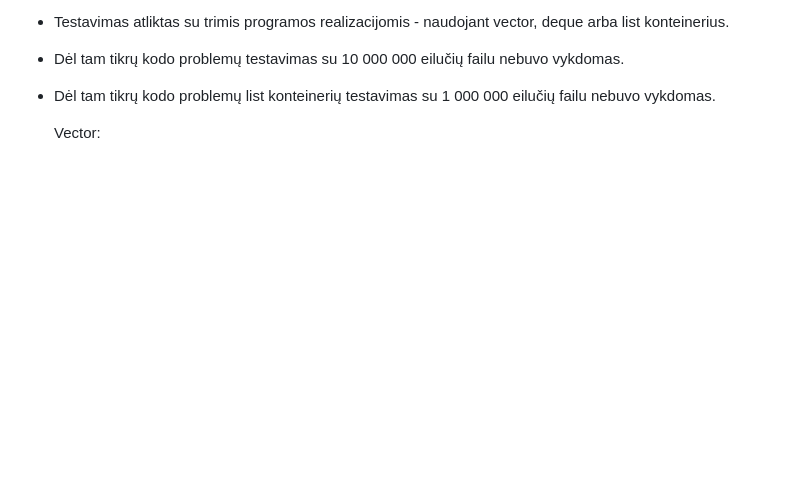
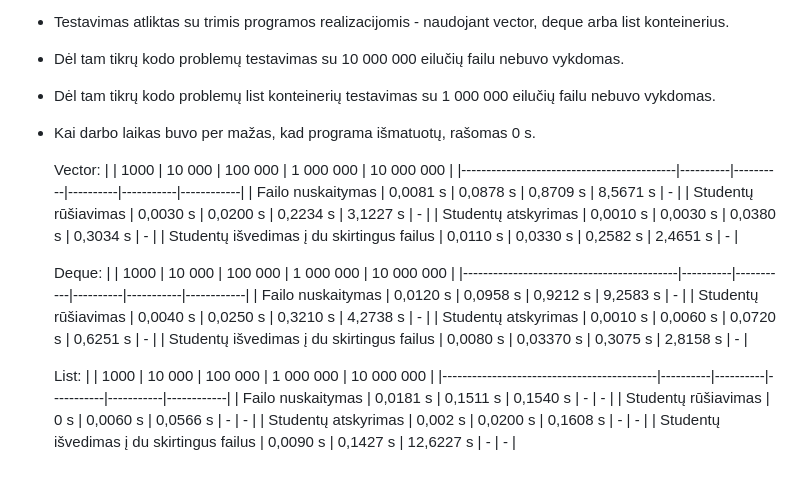
Before and after one commit to LithonBattery/2-uzd, a Markdown page: README.md, the part around the change. Drawn GitHub-style; blank space fills up the shorter version.

```diff
--- a/README.md
+++ b/README.md
@@ -43,5 +43,28 @@ TESTAVIMAS:
 - Testavimas atliktas su trimis programos realizacijomis - naudojant vector, deque arba list konteinerius.
 - Dėl tam tikrų kodo problemų testavimas su 10 000 000 eilučių failu nebuvo vykdomas.
 - Dėl tam tikrų kodo problemų list konteinerių testavimas su 1 000 000 eilučių failu nebuvo vykdomas.
+- Kai darbo laikas buvo per mažas, kad programa išmatuotų, rašomas 0 s.
 
    Vector:
+   |                                           | 1000     | 10 000   | 100 000  | 1 000 000 | 10 000 000 |
+   |-------------------------------------------|----------|----------|----------|-----------|------------|
+   | Failo nuskaitymas                         | 0,0081 s | 0,0878 s | 0,8709 s | 8,5671 s  |      -     |
+   | Studentų rūšiavimas                       | 0,0030 s | 0,0200 s | 0,2234 s | 3,1227 s  |      -     |
+   | Studentų atskyrimas                       | 0,0010 s | 0,0030 s | 0,0380 s | 0,3034 s  |      -     |
+   | Studentų išvedimas į du skirtingus failus | 0,0110 s | 0,0330 s | 0,2582 s | 2,4651 s  |      -     |
+
+   Deque:
+   |                                           | 1000     | 10 000    | 100 000  | 1 000 000 | 10 000 000 |
+   |-------------------------------------------|----------|-----------|----------|-----------|------------|
+   | Failo nuskaitymas                         | 0,0120 s | 0,0958 s  | 0,9212 s | 9,2583 s  |      -     |
+   | Studentų rūšiavimas                       | 0,0040 s | 0,0250 s  | 0,3210 s | 4,2738 s  |      -     |
+   | Studentų atskyrimas                       | 0,0010 s | 0,0060 s  | 0,0720 s | 0,6251 s  |      -     |
+   | Studentų išvedimas į du skirtingus failus | 0,0080 s | 0,03370 s | 0,3075 s | 2,8158 s  |      -     |
+
+   List:
+   |                                           | 1000     | 10 000   | 100 000   | 1 000 000 | 10 000 000 |
+   |-------------------------------------------|----------|----------|-----------|-----------|------------|
+   | Failo nuskaitymas                         | 0,0181 s | 0,1511 s | 0,1540 s  |     -     |      -     |
+   | Studentų rūšiavimas                       | 0 s      | 0,0060 s | 0,0566 s  |     -     |      -     |
+   | Studentų atskyrimas                       | 0,002 s  | 0,0200 s | 0,1608 s  |     -     |      -     |
+   | Studentų išvedimas į du skirtingus failus | 0,0090 s | 0,1427 s | 12,6227 s |     -     |      -     |
```
